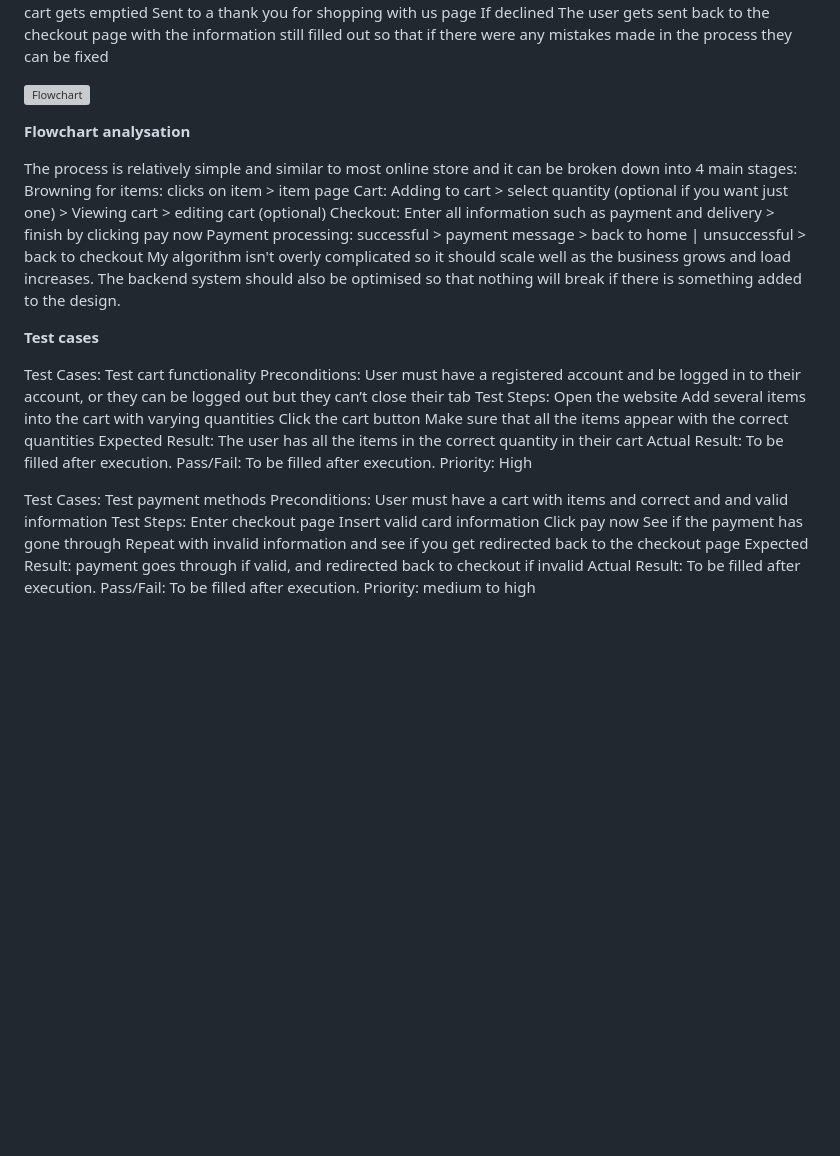
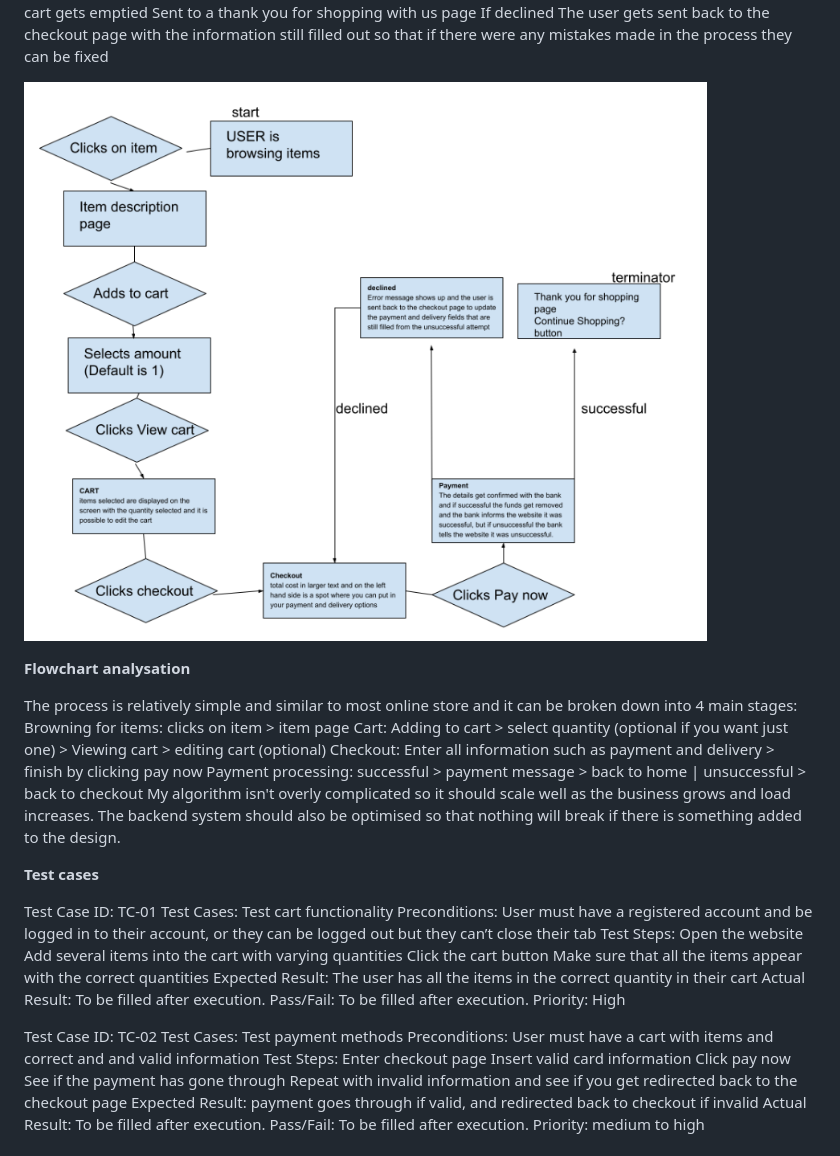
Before and after one commit to BorisTosic/CPT-folio, a Markdown page: README.md, the part around one of its changes. GitHub-like rendering; blank space fills up the shorter version; grey boxes are pictures that could not be loaded.

Commit message:
Add image

```diff
--- a/README.md
+++ b/README.md
@@ -80,7 +80,7 @@ Sent to a thank you for shopping with us page
 If declined
 The user gets sent back to the checkout page with the information still filled out so that if there were any mistakes made in the process they can be fixed
 
-![Flowchart](algorithm_flowchart.png)
+![Flowchart](images/algorithm_flowchart.png)
 
 **Flowchart analysation**
 
@@ -93,6 +93,7 @@ My algorithm isn't overly complicated so it should scale well as the business gr
 
 **Test cases**
 
+Test Case ID: TC-01
 Test Cases: Test cart functionality
 Preconditions: User must have a registered account and be logged in to their account, or they can be logged out but they can’t close their tab
 Test Steps:
@@ -105,6 +106,7 @@ Actual Result: To be filled after execution.
 Pass/Fail: To be filled after execution.
 Priority: High
 
+Test Case ID: TC-02
 Test Cases: Test payment methods
 Preconditions: User must have a cart with items and correct and and valid information
 Test Steps:
```
Also changed, not shown: other parts of README.md (+3 -3 lines).
